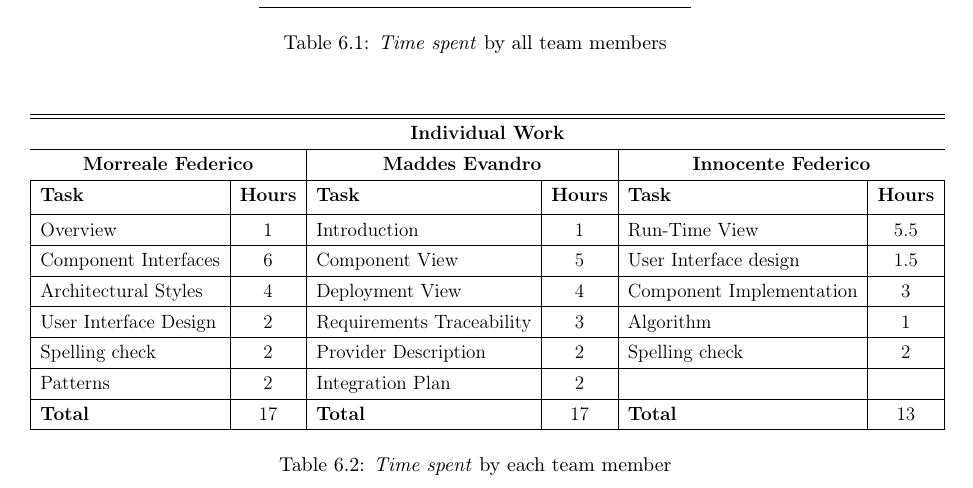
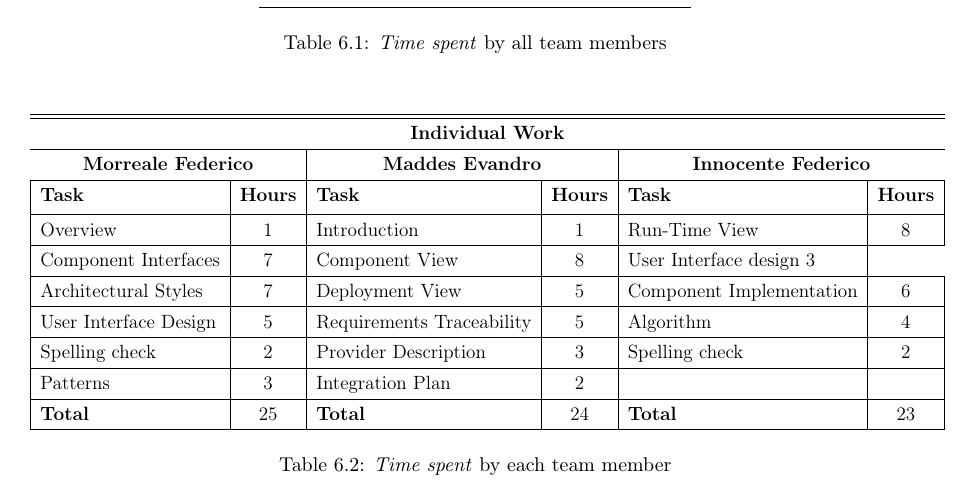
Before and after one commit to fedy97/SafeStreets-Frontend-Flutter, a LaTeX document (DD/DD.tex, which reads DD/effort_spent/effort_spent.tex): part of page 49 of 50, cut so that both start at the same text. Compiled offline with pdfLaTeX.

Commit message:
-Update members work effort spent

```diff
--- a/DD/effort_spent/effort_spent.tex
+++ b/DD/effort_spent/effort_spent.tex
@@ -42,31 +42,31 @@
             \hline
             Overview & 1
             & Introduction & 1
-            & Run-Time View & 5.5  \\
+            & Run-Time View & 8  \\
             \hline
-            Component Interfaces & 6
-            & Component View & 5
-            & User Interface design & 1.5  \\
+            Component Interfaces & 7
+            & Component View & 8
+            & User Interface design 3 \\
             \hline
-            Architectural Styles & 4
-            & Deployment View & 4
-            & Component Implementation & 3  \\
+            Architectural Styles & 7
+            & Deployment View & 5
+            & Component Implementation & 6  \\
             \hline
-            User Interface Design & 2
-            & Requirements Traceability & 3
-            & Algorithm & 1  \\
+            User Interface Design & 5
+            & Requirements Traceability & 5
+            & Algorithm & 4  \\
             \hline
             Spelling check & 2
-            & Provider Description & 2
+            & Provider Description & 3
             & Spelling check & 2  \\
             \hline
-            Patterns & 2
+            Patterns & 3
             & Integration Plan & 2
             & &   \\
             \hline
-            \textbf{Total} & 17
-            & \textbf{Total} & 17
-            & \textbf{Total} & 13  \\
+            \textbf{Total} & 25
+            & \textbf{Total} & 24
+            & \textbf{Total} & 23  \\
             \hline
         \end{tabular}}
         \caption{\textit{Time spent} by each team member}
```
